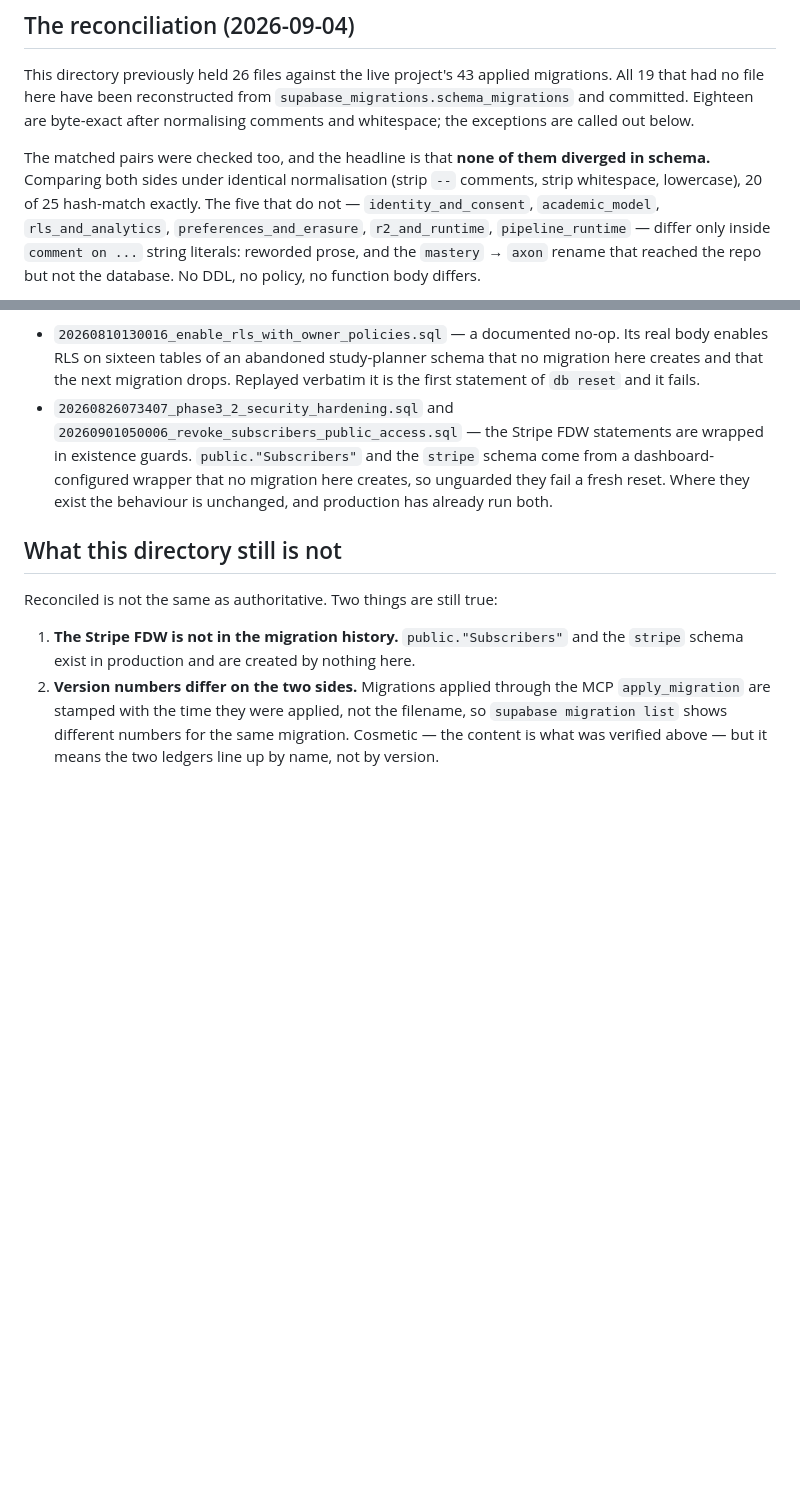
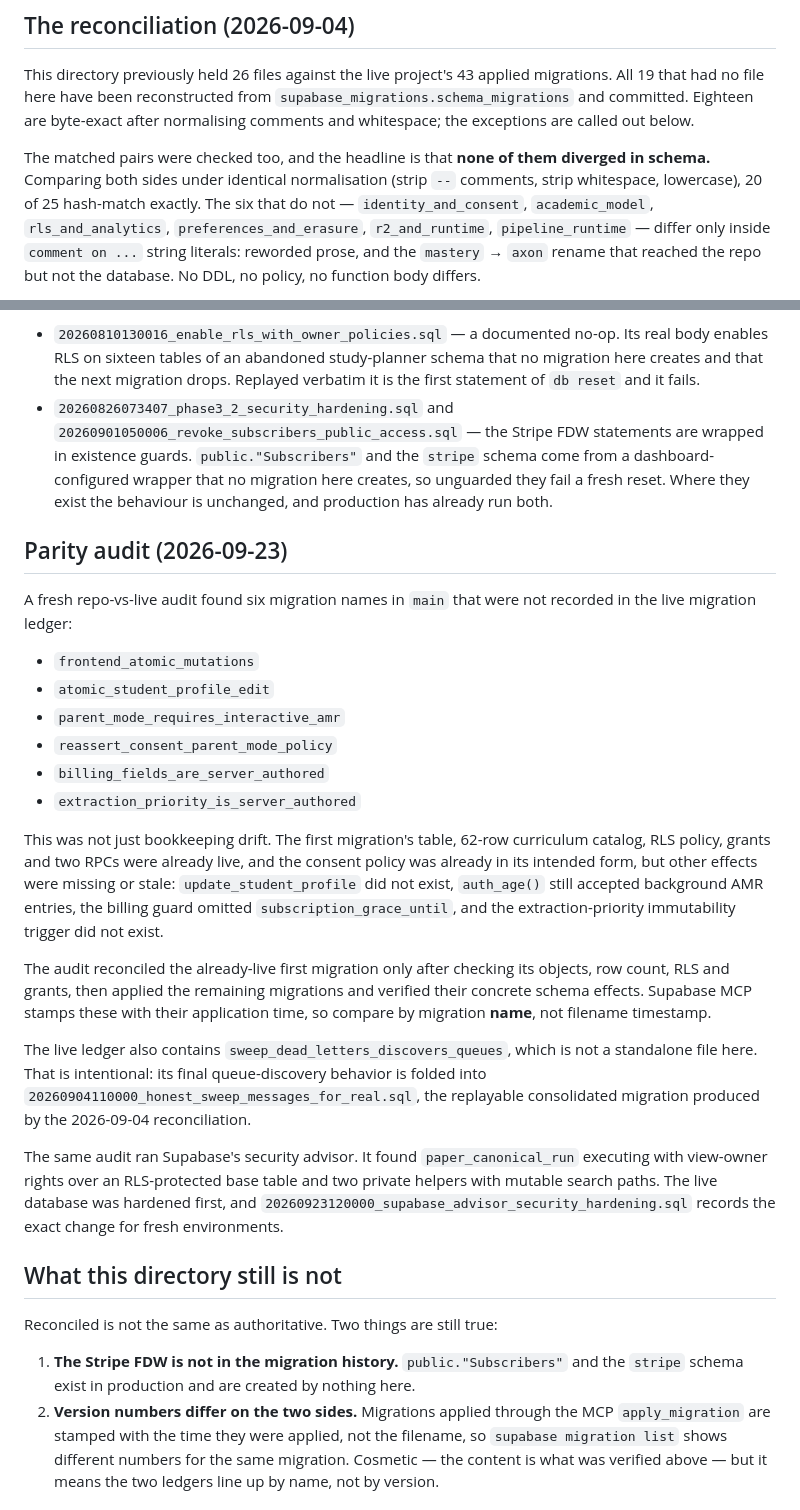
Before and after one commit to Mrmanwonder/Axon-Site, a Markdown page: supabase/migrations/README.md, 2 parts joined by grey strips. Drawn GitHub-style; blank space fills up the shorter version.

Commit message:
Document live migration parity audit

```diff
--- a/supabase/migrations/README.md
+++ b/supabase/migrations/README.md
@@ -28,7 +28,7 @@ after normalising comments and whitespace; the exceptions are called out below.
 The matched pairs were checked too, and the headline is that **none of them
 diverged in schema.** Comparing both sides under identical normalisation
 (strip `--` comments, strip whitespace, lowercase), 20 of 25 hash-match
-exactly. The five that do not — `identity_and_consent`, `academic_model`,
+exactly. The six that do not — `identity_and_consent`, `academic_model`,
 `rls_and_analytics`, `preferences_and_erasure`, `r2_and_runtime`,
 `pipeline_runtime` — differ only inside `comment on ...` string literals:
 reworded prose, and the `mastery` → `axon` rename that reached the repo but not
@@ -52,6 +52,43 @@ recorded in its own header:
   here creates, so unguarded they fail a fresh reset. Where they exist the
   behaviour is unchanged, and production has already run both.
 
+## Parity audit (2026-09-23)
+
+A fresh repo-vs-live audit found six migration names in `main` that were not
+recorded in the live migration ledger:
+
+- `frontend_atomic_mutations`
+- `atomic_student_profile_edit`
+- `parent_mode_requires_interactive_amr`
+- `reassert_consent_parent_mode_policy`
+- `billing_fields_are_server_authored`
+- `extraction_priority_is_server_authored`
+
+This was not just bookkeeping drift. The first migration's table, 62-row
+curriculum catalog, RLS policy, grants and two RPCs were already live, and the
+consent policy was already in its intended form, but other effects were missing
+or stale: `update_student_profile` did not exist, `auth_age()` still accepted
+background AMR entries, the billing guard omitted `subscription_grace_until`,
+and the extraction-priority immutability trigger did not exist.
+
+The audit reconciled the already-live first migration only after checking its
+objects, row count, RLS and grants, then applied the remaining migrations and
+verified their concrete schema effects. Supabase MCP stamps these with their
+application time, so compare by migration **name**, not filename timestamp.
+
+The live ledger also contains `sweep_dead_letters_discovers_queues`, which is
+not a standalone file here. That is intentional: its final queue-discovery
+behavior is folded into
+`20260904110000_honest_sweep_messages_for_real.sql`, the replayable
+consolidated migration produced by the 2026-09-04 reconciliation.
+
+The same audit ran Supabase's security advisor. It found
+`paper_canonical_run` executing with view-owner rights over an RLS-protected
+base table and two private helpers with mutable search paths. The live database
+was hardened first, and
+`20260923120000_supabase_advisor_security_hardening.sql` records the exact
+change for fresh environments.
+
 ## What this directory still is not
 
 Reconciled is not the same as authoritative. Two things are still true:
```
